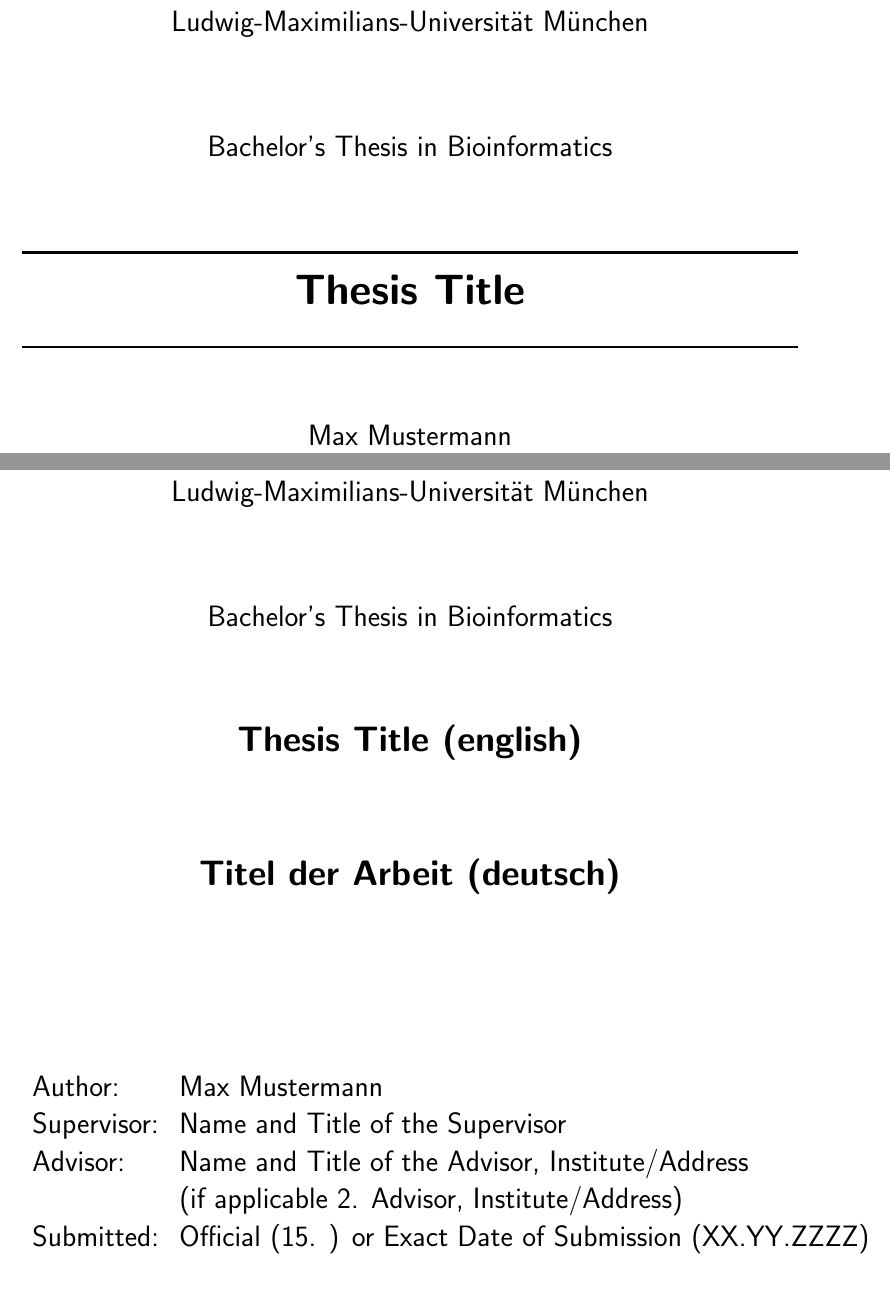
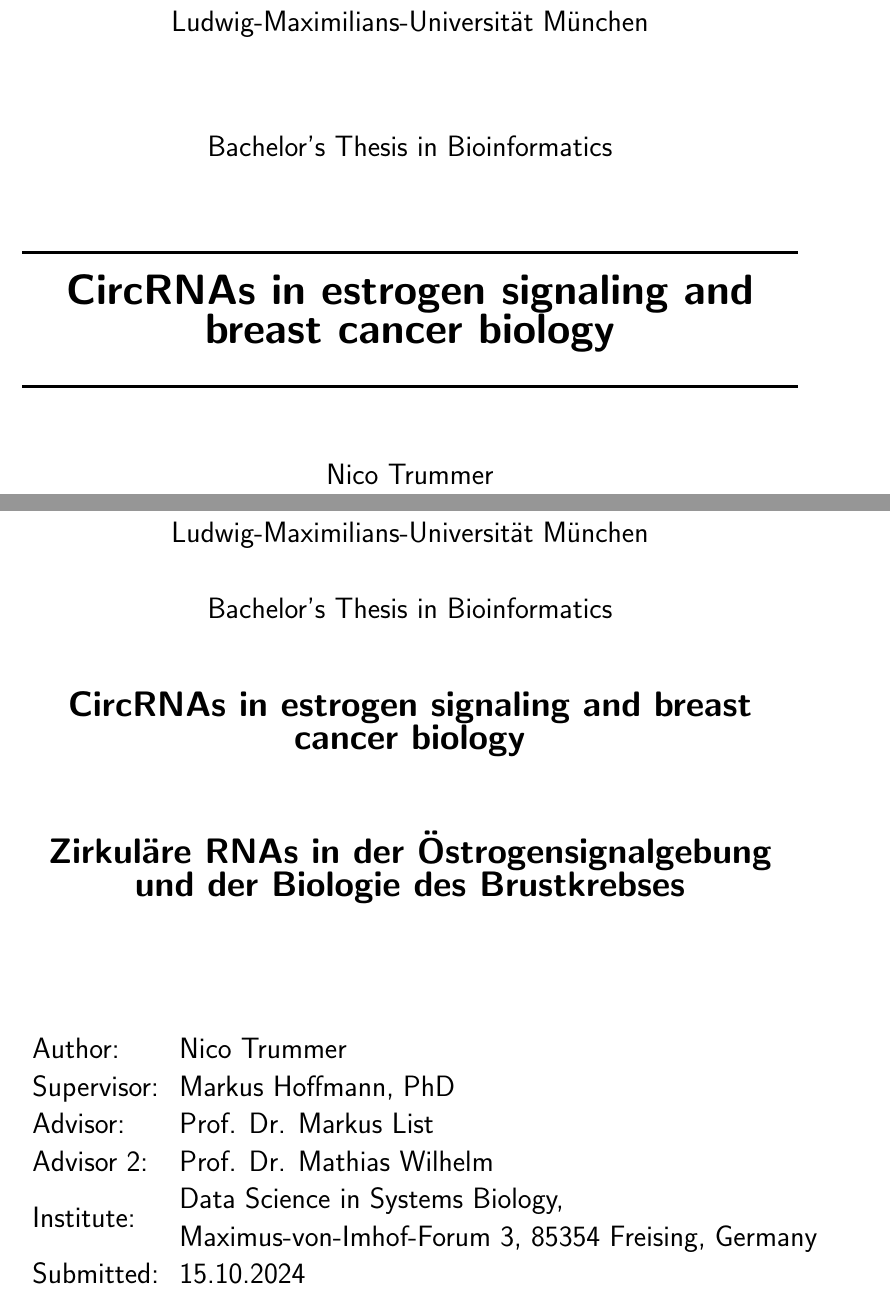
Before and after one commit to nictru/bsc-thesis, a LaTeX document (main.tex): two parts of pages 1 and 2 of 2, joined at a grey line, cut so that both start at the same text. Compiled offline with pdfLaTeX.

Commit message:
Update metadata

```diff
--- a/main.tex
+++ b/main.tex
@@ -3,6 +3,7 @@
 \usepackage[pdftex]{graphicx}
 \usepackage[ansinew]{inputenc}
 \usepackage{geometry}
+\usepackage{makecell}
 \usepackage{bbold}
 \geometry{a4paper,left=2.5cm,right=2.5cm, top=2.5cm, bottom=3cm}
 \newcommand{\HRule}{\rule{\linewidth}{0.5mm}}
@@ -28,11 +29,12 @@
 
         % Title
         \HRule \\[0.4cm]
-        { \huge \bfseries Thesis Title}\\[0.4cm]
+        { \huge \bfseries CircRNAs in estrogen signaling and breast cancer
+        biology}\\[0.4cm]
 
         \HRule \\[1.5cm]
 
-        {\Large Max Mustermann}\\[2.5cm]
+        {\Large Nico Trummer}\\[2.5cm]
 
         \vfill
     \end{center}
@@ -51,20 +53,28 @@
 
             {\Large Bioinformatics Program}\\[0.5cm]
             {\Large Technical University of Munich}\\[0.5cm]
-            {\Large Ludwig-Maximilians-Universit\"at M\"unchen}\\[2cm]
-            {\Large Bachelor's Thesis in Bioinformatics}\\[2cm]
-            {\textbf{\LARGE Thesis Title (english)}}\\[2cm]
-            {\textbf{\LARGE Titel der Arbeit (deutsch)}}\\[3cm]
+            {\Large Ludwig-Maximilians-Universit\"at M\"unchen}\\[1cm]
+            {\Large Bachelor's Thesis in Bioinformatics}\\[1.5cm]
+            {\textbf{\LARGE CircRNAs in estrogen signaling and breast cancer
+                biology}}\\[1.5cm]
+            {\textbf{\LARGE Zirkul\"are RNAs in der \"Ostrogensignalgebung und
+                der
+                Biologie des
+                Brustkrebses}}\\[2cm]
 
         \end{center}
 
         \begin{center}\Large
             \begin{tabular}{ll}
-                Author: & Max Mustermann    \\ Supervisor: & Name and Title of the Supervisor
-                \\ Advisor: & Name and Title of the Advisor, Institute/Address \\
-                        & (if applicable 2.
-                Advisor, Institute/Address) \\ Submitted: & Official (15.
-                   ) or Exact Date of Submission (XX.YY.ZZZZ)
+                Author:    & Nico Trummer                                  \\ Supervisor: & Markus
+                Hoffmann, PhD                                              \\ Advisor: & Prof.
+                   Dr.
+                Markus List                                                \\ Advisor 2: & Prof.
+                   Dr.
+                Mathias Wilhelm                                            \\
+                Institute: & \makecell[l]{Data Science in Systems Biology, \\
+                Maximus-von-Imhof-Forum 3, 85354 Freising, Germany}
+                \\ Submitted: & 15.10.2024
             \end{tabular}
         \end{center}
 
```
